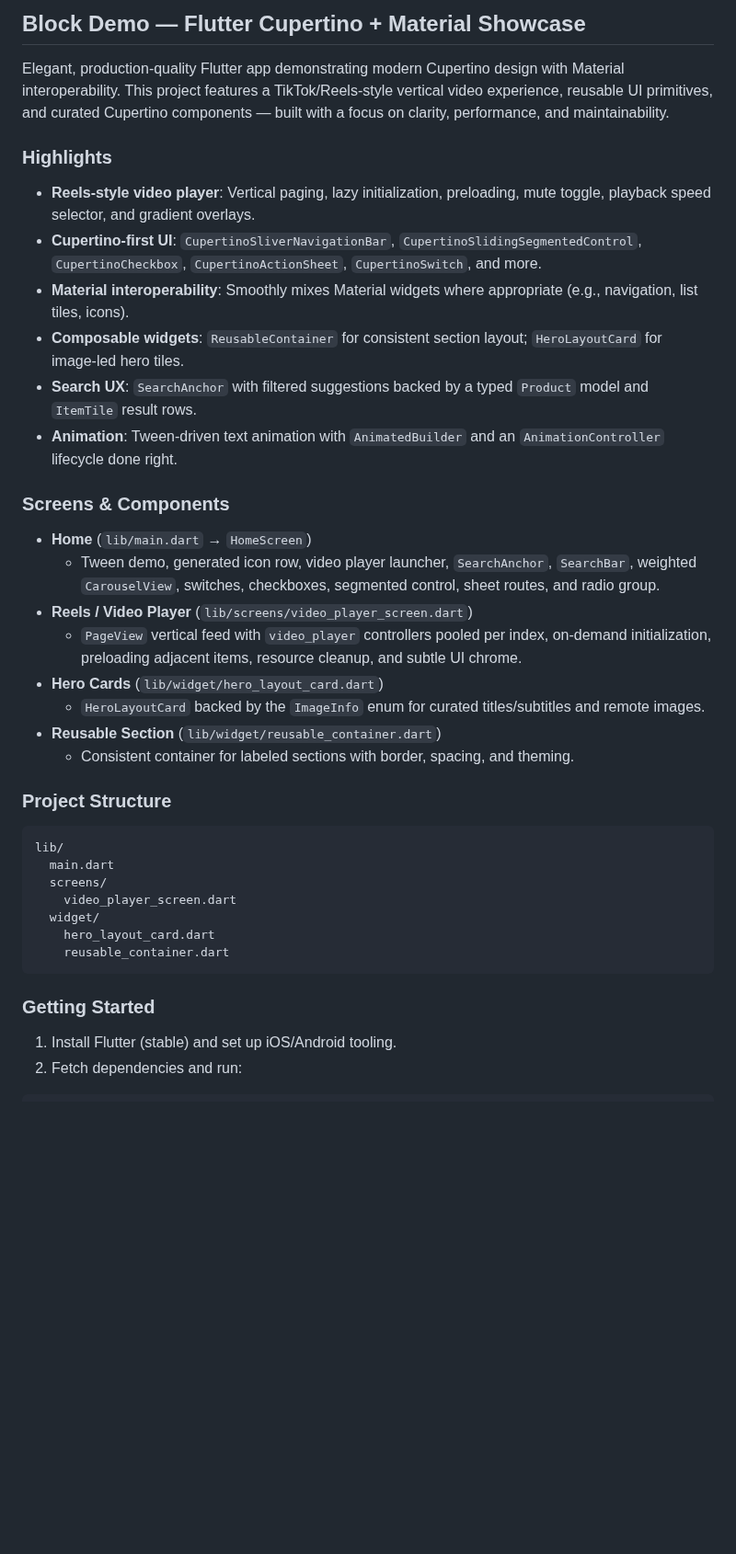
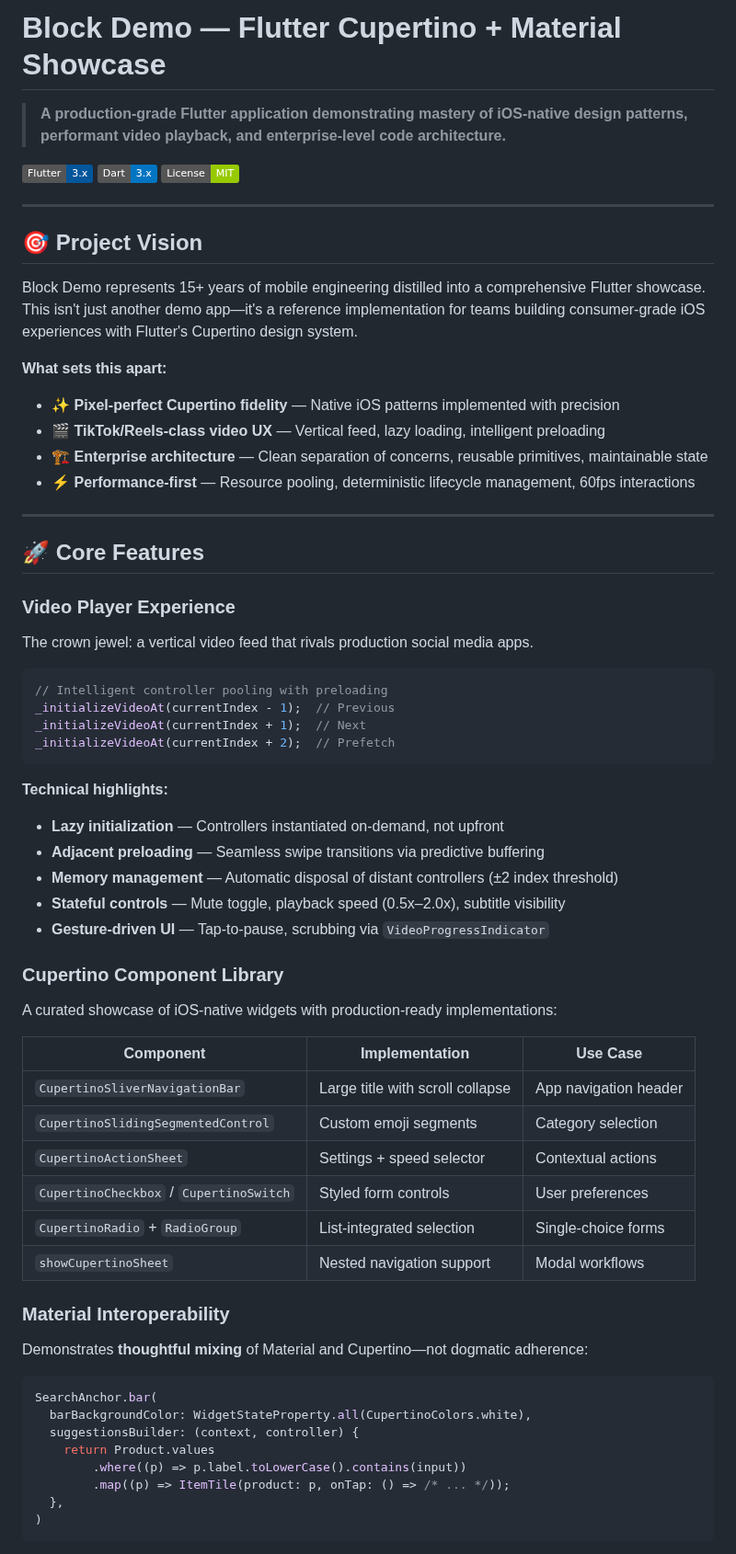
Before and after one commit to darshanpatellr/widget_of_week, a Markdown page: README.md, the part around one of its changes. Shown at 92% size. Drawn GitHub-style; badges without logos; blank space fills up the shorter version.

````diff
--- a/README.md
+++ b/README.md
@@ -1,36 +1,69 @@
-## Block Demo — Flutter Cupertino + Material Showcase
+# Block Demo — Flutter Cupertino + Material Showcase
 
-Elegant, production‑quality Flutter app demonstrating modern Cupertino design with Material interoperability. This project features a TikTok/Reels‑style vertical video experience, reusable UI primitives, and curated Cupertino components — built with a focus on clarity, performance, and maintainability.
+> **A production-grade Flutter application demonstrating mastery of iOS-native design patterns, performant video playback, and enterprise-level code architecture.**
 
-### Highlights
-- **Reels‑style video player**: Vertical paging, lazy initialization, preloading, mute toggle, playback speed selector, and gradient overlays.
-- **Cupertino‑first UI**: `CupertinoSliverNavigationBar`, `CupertinoSlidingSegmentedControl`, `CupertinoCheckbox`, `CupertinoActionSheet`, `CupertinoSwitch`, and more.
-- **Material interoperability**: Smoothly mixes Material widgets where appropriate (e.g., navigation, list tiles, icons).
-- **Composable widgets**: `ReusableContainer` for consistent section layout; `HeroLayoutCard` for image‑led hero tiles.
-- **Search UX**: `SearchAnchor` with filtered suggestions backed by a typed `Product` model and `ItemTile` result rows.
-- **Animation**: Tween‑driven text animation with `AnimatedBuilder` and an `AnimationController` lifecycle done right.
+[![Flutter](https://img.shields.io/badge/Flutter-3.x-02569B?logo=flutter)](https://flutter.dev)
+[![Dart](https://img.shields.io/badge/Dart-3.x-0175C2?logo=dart)](https://dart.dev)
+[![License](https://img.shields.io/badge/License-MIT-green.svg)](LICENSE)
 
-### Screens & Components
-- **Home** (`lib/main.dart` → `HomeScreen`)
-  - Tween demo, generated icon row, video player launcher, `SearchAnchor`, `SearchBar`, weighted `CarouselView`, switches, checkboxes, segmented control, sheet routes, and radio group.
-- **Reels / Video Player** (`lib/screens/video_player_screen.dart`)
-  - `PageView` vertical feed with `video_player` controllers pooled per index, on‑demand initialization, preloading adjacent items, resource cleanup, and subtle UI chrome.
-- **Hero Cards** (`lib/widget/hero_layout_card.dart`)
-  - `HeroLayoutCard` backed by the `ImageInfo` enum for curated titles/subtitles and remote images.
-- **Reusable Section** (`lib/widget/reusable_container.dart`)
-  - Consistent container for labeled sections with border, spacing, and theming.
+---
 
-### Project Structure
-```text
-lib/
-  main.dart
-  screens/
-    video_player_screen.dart
-  widget/
-    hero_layout_card.dart
-    reusable_container.dart
+## 🎯 Project Vision
+
+Block Demo represents 15+ years of mobile engineering distilled into a comprehensive Flutter showcase. This isn't just another demo app—it's a reference implementation for teams building consumer-grade iOS experiences with Flutter's Cupertino design system.
+
+**What sets this apart:**
+- ✨ **Pixel-perfect Cupertino fidelity** — Native iOS patterns implemented with precision
+- 🎬 **TikTok/Reels-class video UX** — Vertical feed, lazy loading, intelligent preloading
+- 🏗️ **Enterprise architecture** — Clean separation of concerns, reusable primitives, maintainable state
+- ⚡ **Performance-first** — Resource pooling, deterministic lifecycle management, 60fps interactions
+
+---
+
+## 🚀 Core Features
+
+### Video Player Experience
+The crown jewel: a vertical video feed that rivals production social media apps.
+
+```dart
+// Intelligent controller pooling with preloading
+_initializeVideoAt(currentIndex - 1);  // Previous
+_initializeVideoAt(currentIndex + 1);  // Next
+_initializeVideoAt(currentIndex + 2);  // Prefetch
 ```
 
-### Getting Started
-1) Install Flutter (stable) and set up iOS/Android tooling.
-2) Fetch dependencies and run:
+**Technical highlights:**
+- **Lazy initialization** — Controllers instantiated on-demand, not upfront
+- **Adjacent preloading** — Seamless swipe transitions via predictive buffering
+- **Memory management** — Automatic disposal of distant controllers (±2 index threshold)
+- **Stateful controls** — Mute toggle, playback speed (0.5x–2.0x), subtitle visibility
+- **Gesture-driven UI** — Tap-to-pause, scrubbing via `VideoProgressIndicator`
+
+### Cupertino Component Library
+
+A curated showcase of iOS-native widgets with production-ready implementations:
+
+| Component | Implementation | Use Case |
+|-----------|---------------|----------|
+| `CupertinoSliverNavigationBar` | Large title with scroll collapse | App navigation header |
+| `CupertinoSlidingSegmentedControl` | Custom emoji segments | Category selection |
+| `CupertinoActionSheet` | Settings + speed selector | Contextual actions |
+| `CupertinoCheckbox` / `CupertinoSwitch` | Styled form controls | User preferences |
+| `CupertinoRadio` + `RadioGroup` | List-integrated selection | Single-choice forms |
+| `showCupertinoSheet` | Nested navigation support | Modal workflows |
+
+### Material Interoperability
+
+Demonstrates **thoughtful mixing** of Material and Cupertino—not dogmatic adherence:
+
+```dart
+SearchAnchor.bar(
+  barBackgroundColor: WidgetStateProperty.all(CupertinoColors.white),
+  suggestionsBuilder: (context, controller) {
+    return Product.values
+        .where((p) => p.label.toLowerCase().contains(input))
+        .map((p) => ItemTile(product: p, onTap: () => /* ... */));
+  },
+)
+```
+
````
Also changed, not shown: other parts of README.md (+227 -44 lines).
